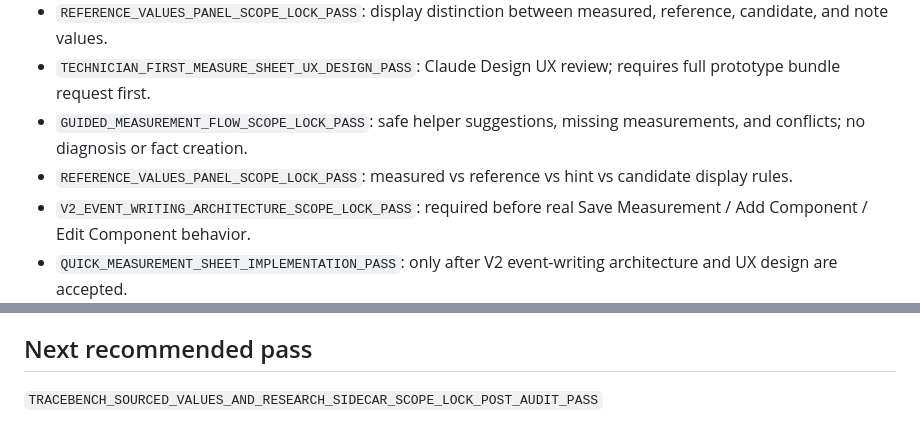
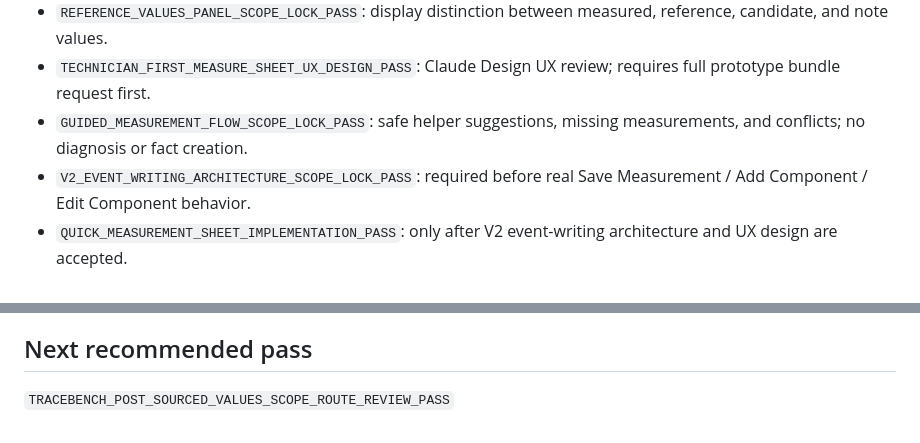
Before and after one commit to Fuuduuu/TraceBench, a Markdown page: docs/CURRENT_STATE.md, 2 parts joined by grey strips. Drawn GitHub-style.

Commit message:
docs: align sourced values closeout route

```diff
--- a/docs/CURRENT_STATE.md
+++ b/docs/CURRENT_STATE.md
@@ -70,7 +70,6 @@ Branch: `main`
 - `REFERENCE_VALUES_PANEL_SCOPE_LOCK_PASS`: display distinction between measured, reference, candidate, and note values.
 - `TECHNICIAN_FIRST_MEASURE_SHEET_UX_DESIGN_PASS`: Claude Design UX review; requires full prototype bundle request first.
 - `GUIDED_MEASUREMENT_FLOW_SCOPE_LOCK_PASS`: safe helper suggestions, missing measurements, and conflicts; no diagnosis or fact creation.
-- `REFERENCE_VALUES_PANEL_SCOPE_LOCK_PASS`: measured vs reference vs hint vs candidate display rules.
 - `V2_EVENT_WRITING_ARCHITECTURE_SCOPE_LOCK_PASS`: required before real Save Measurement / Add Component / Edit Component behavior.
 - `QUICK_MEASUREMENT_SHEET_IMPLEMENTATION_PASS`: only after V2 event-writing architecture and UX design are accepted.
 - Later: power-rail explorer lite, external research leads feasibility lab, commercial-readiness/GTM/licensing lane.
@@ -93,4 +92,4 @@ Branch: `main`
 
 ## Next recommended pass
 
-`TRACEBENCH_SOURCED_VALUES_AND_RESEARCH_SIDECAR_SCOPE_LOCK_POST_AUDIT_PASS`
+`TRACEBENCH_POST_SOURCED_VALUES_SCOPE_ROUTE_REVIEW_PASS`
```
